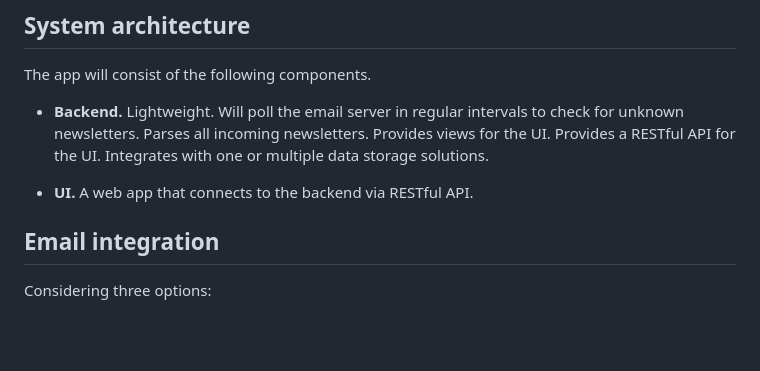
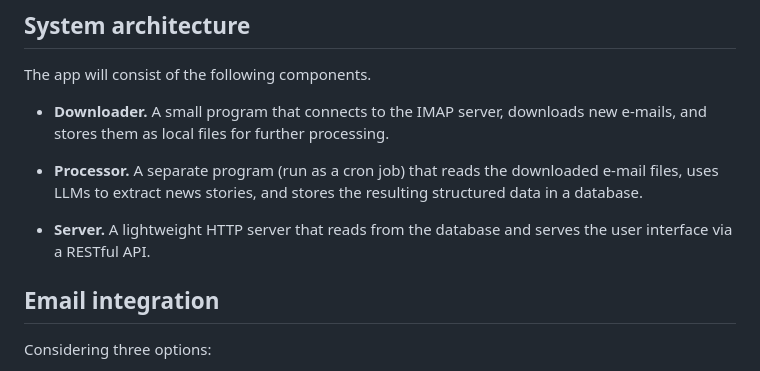
Before and after one commit to fxnn/news, a Markdown page: SKETCH.md, the part around the change. GitHub-like rendering; blank space fills up the shorter version.

Commit message:
docs: revise architecture to downloader, processor, server
Co-authored-by: aider (openai/openai/gpt-oss-120b) <aider@aider.chat>

```diff
--- a/SKETCH.md
+++ b/SKETCH.md
@@ -41,17 +41,18 @@
 
 The app will consist of the following components.
 
-* **Backend.**
-  Lightweight.
-  Will poll the email server in regular intervals to check for unknown
-  newsletters.
-  Parses all incoming newsletters.
-  Provides views for the UI.
-  Provides a RESTful API for the UI.
-  Integrates with one or multiple data storage solutions.
+* **Downloader.**
+  A small program that connects to the IMAP server, downloads new e‑mails,
+  and stores them as local files for further processing.
 
-* **UI.**
-  A web app that connects to the backend via RESTful API.
+* **Processor.**
+  A separate program (run as a cron job) that reads the downloaded e‑mail
+  files, uses LLMs to extract news stories, and stores the resulting
+  structured data in a database.
+
+* **Server.**
+  A lightweight HTTP server that reads from the database and serves the
+  user interface via a RESTful API.
 
 ## Email integration
 
```
